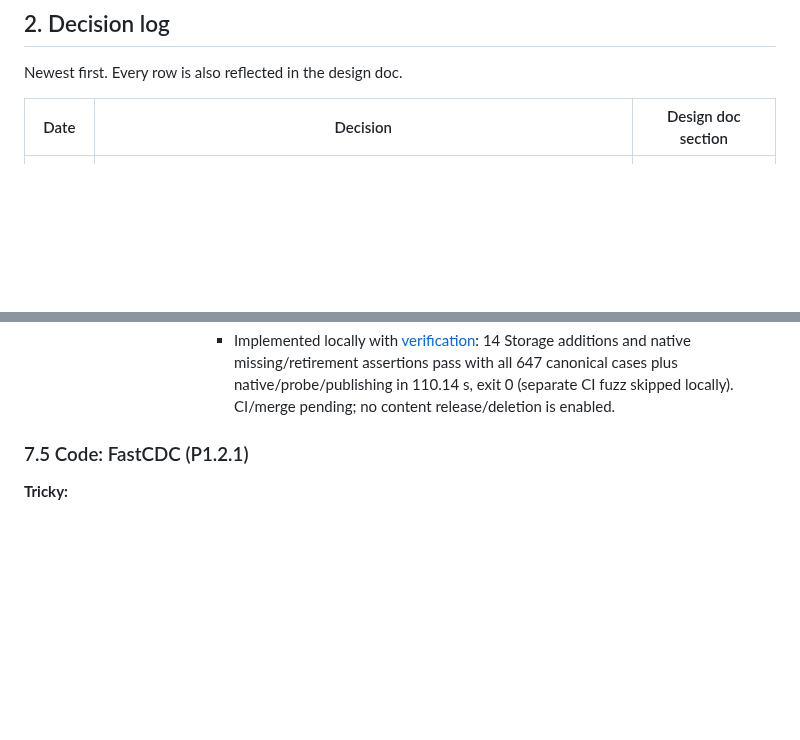
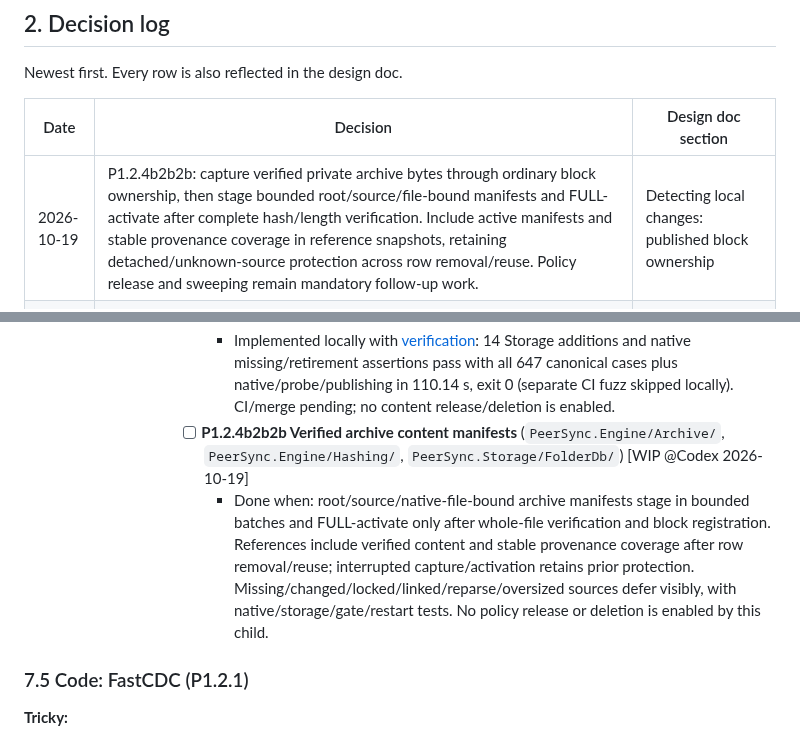
Before and after one commit to taskscape/PeerSync, a Markdown page: plan.md, 2 parts joined by grey strips. GitHub-like rendering; blank space fills up the shorter version.

Commit message:
Start verified archive content manifests

```diff
--- a/plan.md
+++ b/plan.md
@@ -72,6 +72,7 @@ Newest first. Every row is also reflected in the design doc.
 
 | Date | Decision | Design doc section |
 | --- | --- | --- |
+| 2026-10-19 | P1.2.4b2b2b: capture verified private archive bytes through ordinary block ownership, then stage bounded root/source/file-bound manifests and FULL-activate after complete hash/length verification. Include active manifests and stable provenance coverage in reference snapshots, retaining detached/unknown-source protection across row removal/reuse. Policy release and sweeping remain mandatory follow-up work. | Detecting local changes: published block ownership |
 | 2026-10-19 | P1.2.4b2b2a: migration and database triggers preserve exact archive provenance across creation, metadata replacement and missing-row deletion, in the original transaction. Stable source IDs prevent archive-ID reuse from conflating versions. This is reference-protection metadata, not ownership/deletion authorization. | Detecting local changes: published block ownership |
 | 2026-10-19 | Run 39224281962 passes all 633 tests and native probes, then x64 exceeds 15 minutes during repeated ReadyToRun compilation of P0 bundles. Publish these six self-contained diagnostic executables using JIT, preserving locked restore, outputs, signing and all checks. Production installer ReadyToRun remains required. | Testing strategy: CI; Packaging and deployment |
 | 2026-10-19 | Billing investigation found 49 commits with duplicate feature-push/PR CI runs. Run the full unchanged matrix on PR updates, main pushes and manual dispatch only; batch related pending work for a single tested head. Preserve native checks, both builds, publishing and 600-second fuzz. | Testing strategy: CI |
@@ -1005,6 +1006,8 @@ public static class PathRules
           - [ ] **P1.2.4b2b2a Transactional archive provenance** (`PeerSync.Storage/FolderDb/`) [WIP @Codex 2026-10-19]
             - Done when: migrate existing archive rows and transactionally preserve exact source/root metadata on every insert, update and removal, including apply/history/restore completion and missing reconciliation. Stable IDs survive archive-ID reuse, cancellation/rollback and reopening; original archive writes fail if provenance cannot commit. Content manifests and policy release remain mandatory parent work.
             - Implemented locally with [verification](docs/verification/P1.2.4b2b2a-archive-provenance-2026-10-19.md): 14 Storage additions and native missing/retirement assertions pass with all 647 canonical cases plus native/probe/publishing in 110.14 s, exit 0 (separate CI fuzz skipped locally). CI/merge pending; no content release/deletion is enabled.
+          - [ ] **P1.2.4b2b2b Verified archive content manifests** (`PeerSync.Engine/Archive/`, `PeerSync.Engine/Hashing/`, `PeerSync.Storage/FolderDb/`) [WIP @Codex 2026-10-19]
+            - Done when: root/source/native-file-bound archive manifests stage in bounded batches and FULL-activate only after whole-file verification and block registration. References include verified content and stable provenance coverage after row removal/reuse; interrupted capture/activation retains prior protection. Missing/changed/locked/linked/reparse/oversized sources defer visibly, with native/storage/gate/restart tests. No policy release or deletion is enabled by this child.
 
 ### 7.5 Code: FastCDC (P1.2.1)
 
```
Also changed, not shown: Resilio-style P2P Sync for Windows Implementation Plan.md (+15 -0 lines).
